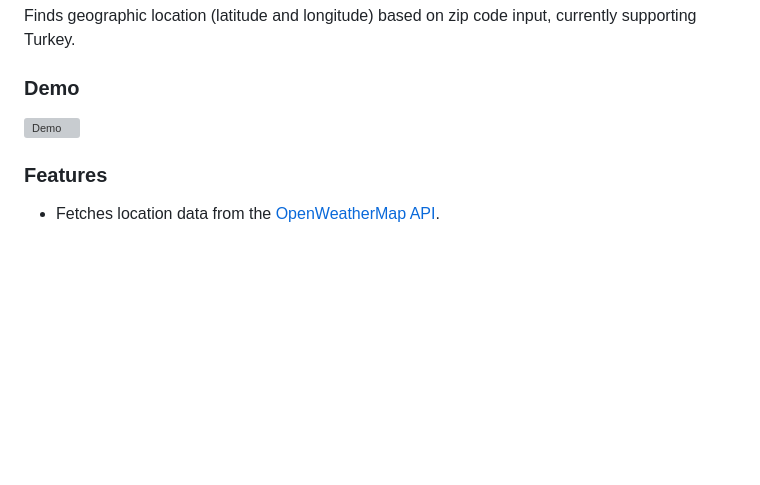
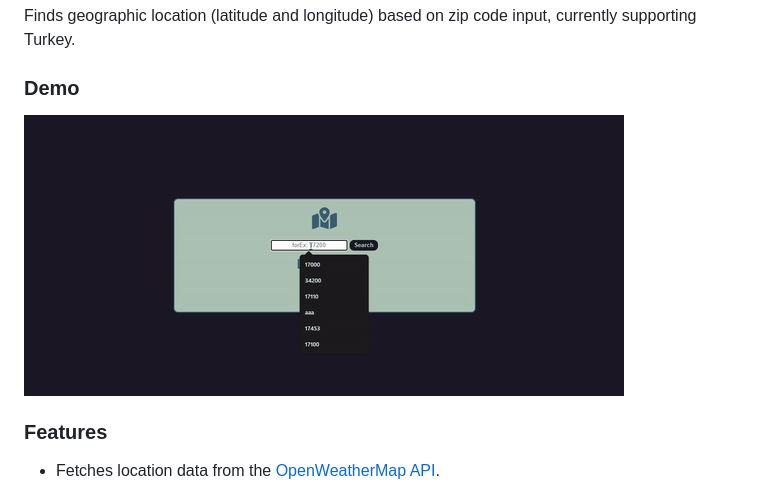
Before and after one commit to Celal-Dzelal/APIverse, a Markdown page: README.md, the part around the change. GitHub-like rendering; blank space fills up the shorter version; grey boxes are pictures that could not be loaded.

Commit message:
zipCode demo added

```diff
--- a/README.md
+++ b/README.md
@@ -111,7 +111,7 @@ Finds geographic location (latitude and longitude) based on zip code input, curr
 
 ### Demo
 
-![Demo](./zip-code-location-finder/)
+![Demo](./zip-code-location-finder/demo.gif)
 
 ### Features
 
```
